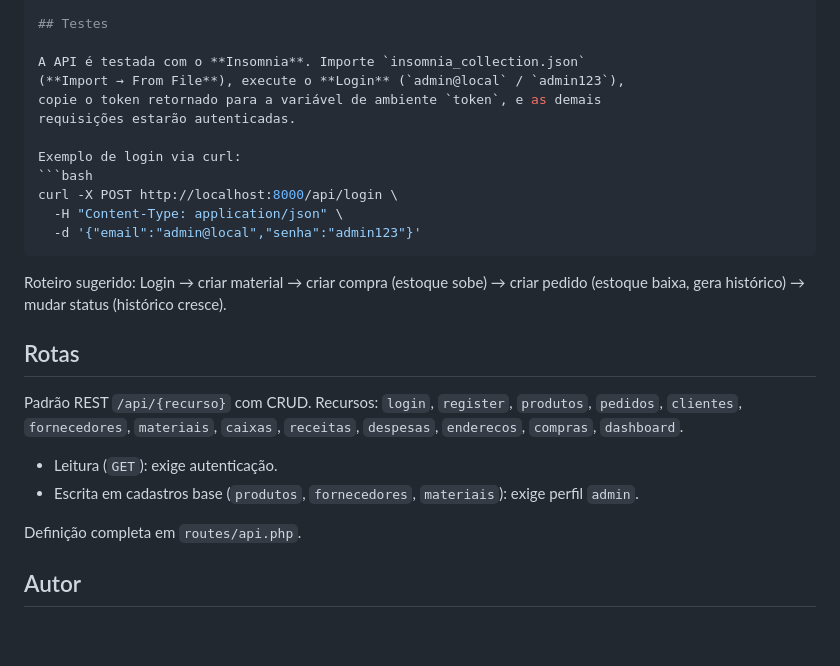
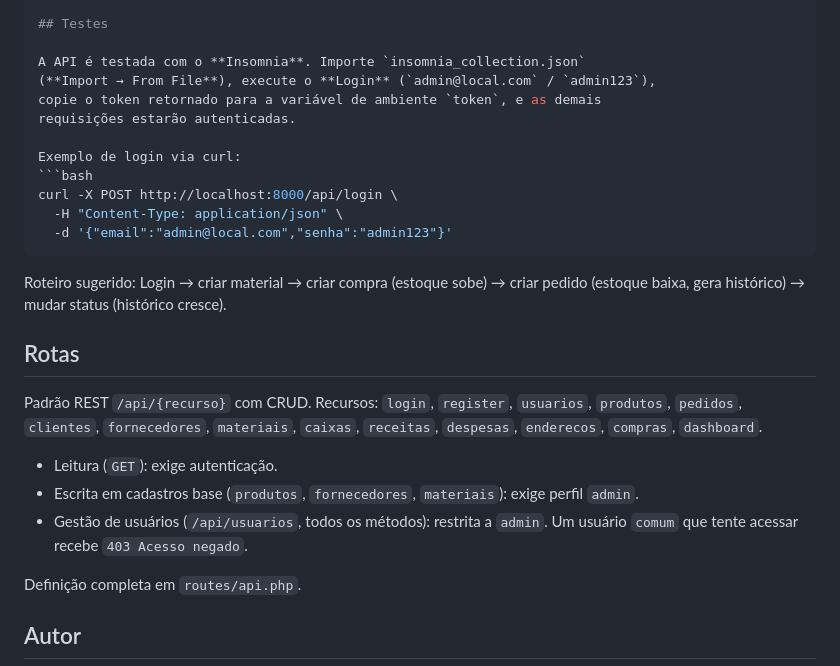
Before and after one commit to Eduardoklassen/Projeto-Integrador-UFFS, a Markdown page: README.md, the part around one of its changes. Rendered like a GitHub page; blank space fills up the shorter version.

````diff
--- a/README.md
+++ b/README.md
@@ -133,7 +169,7 @@ php -S localhost:8000 -t public
 ## Testes
 
 A API é testada com o **Insomnia**. Importe `insomnia_collection.json`
-(**Import → From File**), execute o **Login** (`admin@local` / `admin123`),
+(**Import → From File**), execute o **Login** (`admin@local.com` / `admin123`),
 copie o token retornado para a variável de ambiente `token`, e as demais
 requisições estarão autenticadas.
 
@@ -141,7 +177,7 @@ Exemplo de login via curl:
 ```bash
 curl -X POST http://localhost:8000/api/login \
   -H "Content-Type: application/json" \
-  -d '{"email":"admin@local","senha":"admin123"}'
+  -d '{"email":"admin@local.com","senha":"admin123"}'
 ```
 Roteiro sugerido: Login → criar material → criar compra (estoque sobe) →
 criar pedido (estoque baixa, gera histórico) → mudar status (histórico cresce).
@@ -149,12 +185,14 @@ criar pedido (estoque baixa, gera histórico) → mudar status (histórico cresc
 ## Rotas
 
 Padrão REST `/api/{recurso}` com CRUD. Recursos: `login`, `register`,
-`produtos`, `pedidos`, `clientes`, `fornecedores`, `materiais`, `caixas`,
-`receitas`, `despesas`, `enderecos`, `compras`, `dashboard`.
+`usuarios`, `produtos`, `pedidos`, `clientes`, `fornecedores`, `materiais`,
+`caixas`, `receitas`, `despesas`, `enderecos`, `compras`, `dashboard`.
 
 - Leitura (`GET`): exige autenticação.
 - Escrita em cadastros base (`produtos`, `fornecedores`, `materiais`): exige
   perfil `admin`.
+- Gestão de usuários (`/api/usuarios`, todos os métodos): restrita a `admin`.
+  Um usuário `comum` que tente acessar recebe `403 Acesso negado`.
 
 Definição completa em `routes/api.php`.
 
````
Also changed, not shown: other parts of README.md (+45 -9 lines).
